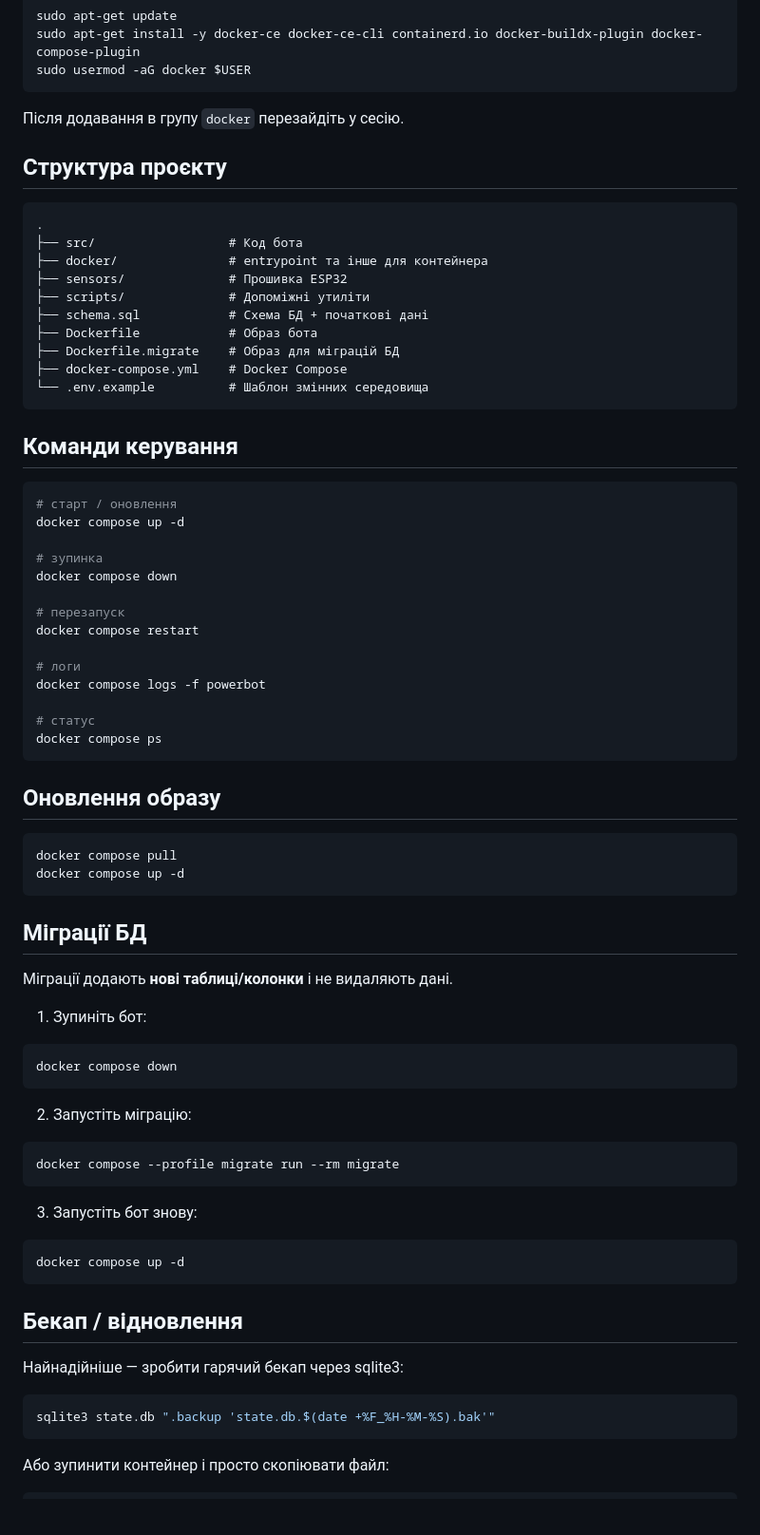
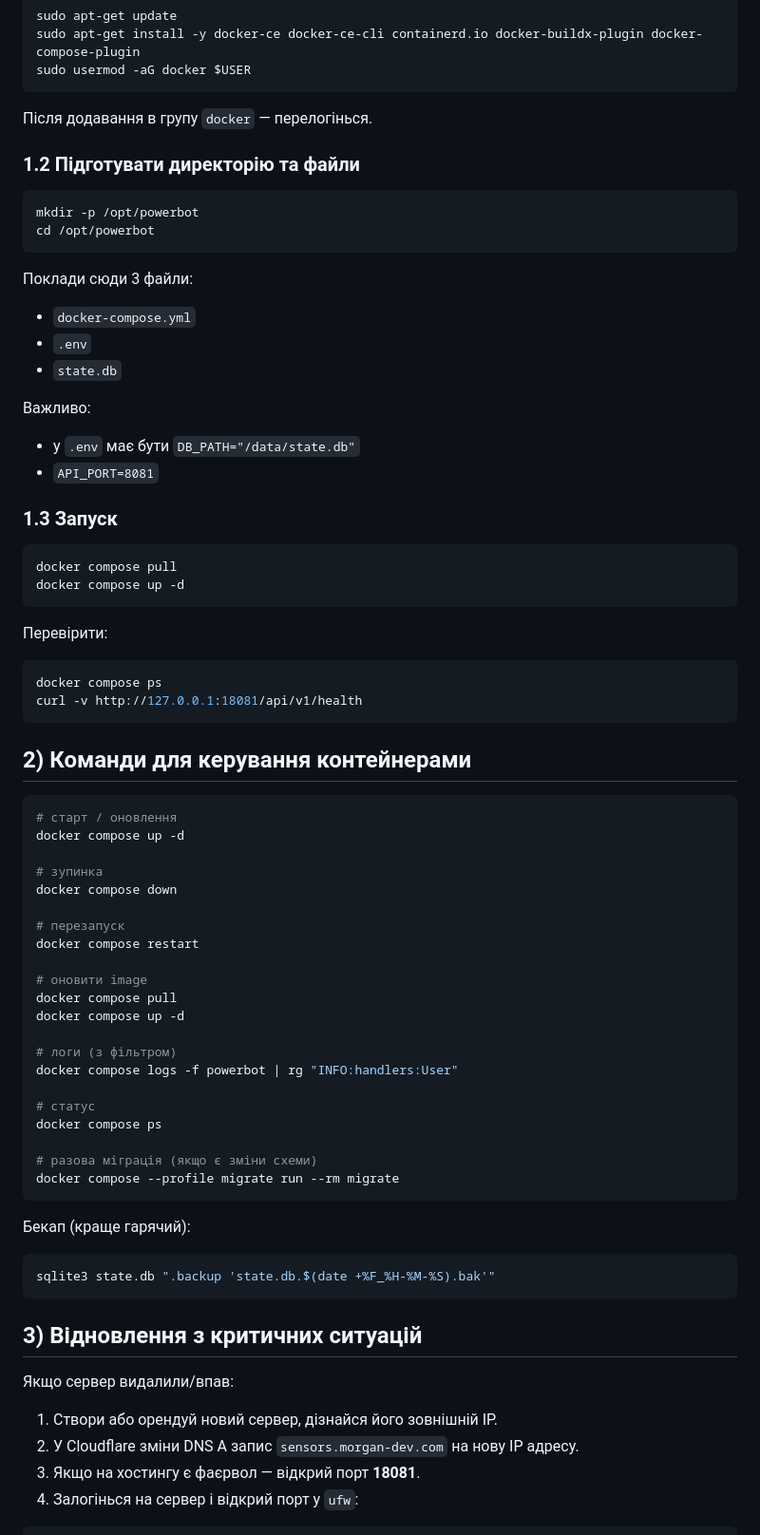
Before and after one commit to samuel-edmund-morgan/powerbot, a Markdown page: README.md, the part around one of its changes. Shown at 95% size. GitHub-like rendering; blank space fills up the shorter version.

````diff
--- a/README.md
+++ b/README.md
@@ -48,24 +21,34 @@ sudo apt-get update
 sudo apt-get install -y docker-ce docker-ce-cli containerd.io docker-buildx-plugin docker-compose-plugin
 sudo usermod -aG docker $USER
 ```
-Після додавання в групу `docker` перезайдіть у сесію.
+Після додавання в групу `docker` — перелогінься.
 
-## Структура проєкту
+### 1.2 Підготувати директорію та файли
+```bash
+mkdir -p /opt/powerbot
+cd /opt/powerbot
+```
+Поклади сюди 3 файли:
+- `docker-compose.yml`
+- `.env`
+- `state.db`
 
+Важливо:
+- у `.env` має бути `DB_PATH="/data/state.db"`
+- `API_PORT=8081`
+
+### 1.3 Запуск
+```bash
+docker compose pull
+docker compose up -d
 ```
-.
-├── src/                  # Код бота
-├── docker/               # entrypoint та інше для контейнера
-├── sensors/              # Прошивка ESP32
-├── scripts/              # Допоміжні утиліти
-├── schema.sql            # Схема БД + початкові дані
-├── Dockerfile            # Образ бота
-├── Dockerfile.migrate    # Образ для міграцій БД
-├── docker-compose.yml    # Docker Compose
-└── .env.example          # Шаблон змінних середовища
+Перевірити:
+```bash
+docker compose ps
+curl -v http://127.0.0.1:18081/api/v1/health
 ```
 
-## Команди керування
+## 2) Команди для керування контейнерами
 
 ```bash
 # старт / оновлення
@@ -77,45 +60,30 @@ docker compose down
 # перезапуск
 docker compose restart
 
-# логи
-docker compose logs -f powerbot
+# оновити image
+docker compose pull
+docker compose up -d
+
+# логи (з фільтром)
+docker compose logs -f powerbot | rg "INFO:handlers:User"
 
 # статус
 docker compose ps
-```
 
-## Оновлення образу
-
-```bash
-docker compose pull
-docker compose up -d
-```
-
-## Міграції БД
-
-Міграції додають **нові таблиці/колонки** і не видаляють дані.
-
-1) Зупиніть бот:
-```bash
-docker compose down
-```
-
-2) Запустіть міграцію:
-```bash
+# разова міграція (якщо є зміни схеми)
 docker compose --profile migrate run --rm migrate
 ```
 
-3) Запустіть бот знову:
-```bash
-docker compose up -d
-```
-
-## Бекап / відновлення
-
-Найнадійніше — зробити гарячий бекап через sqlite3:
+Бекап (краще гарячий):
 ```bash
 sqlite3 state.db ".backup 'state.db.$(date +%F_%H-%M-%S).bak'"
 ```
 
-Або зупинити контейнер і просто скопіювати файл:
+## 3) Відновлення з критичних ситуацій
+
+Якщо сервер видалили/впав:
+1) Створи або орендуй новий сервер, дізнайся його зовнішній IP.
+2) У Cloudflare зміни DNS A запис `sensors.morgan-dev.com` на нову IP адресу.
+3) Якщо на хостингу є фаєрвол — відкрий порт **18081**.
+4) Залогінься на сервер і відкрий порт у `ufw`:
 ```bash
````
Also changed, not shown: other parts of README.md (+24 -63 lines).
